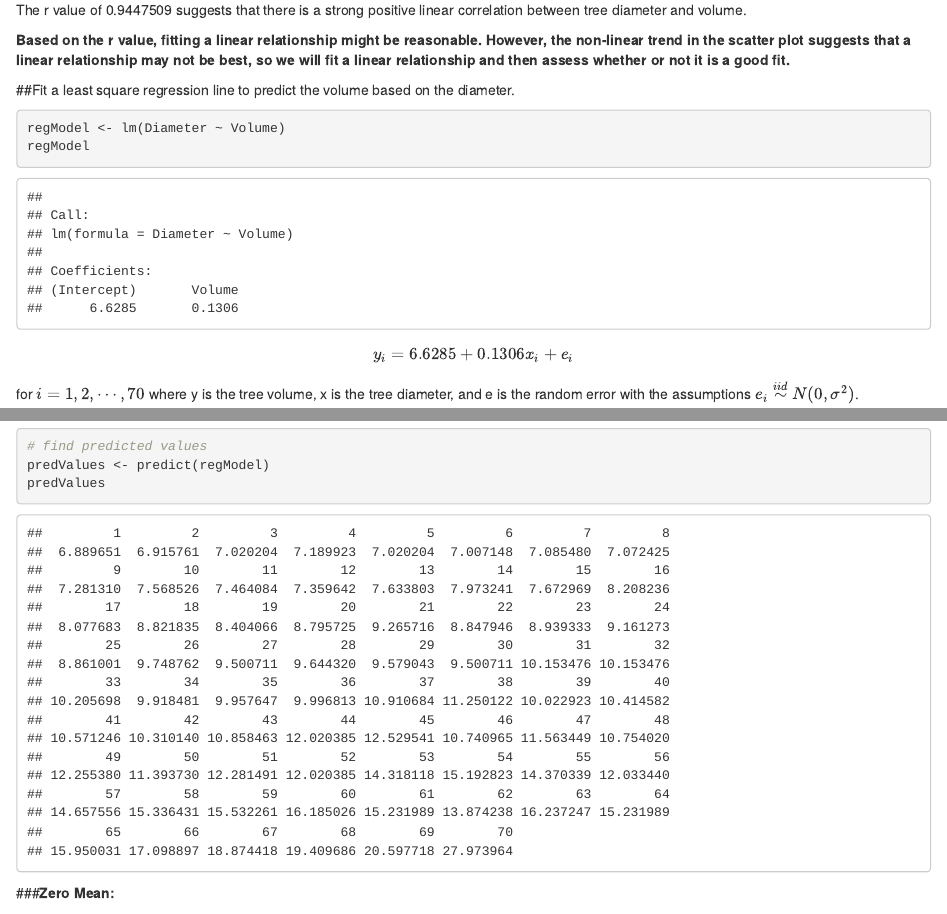
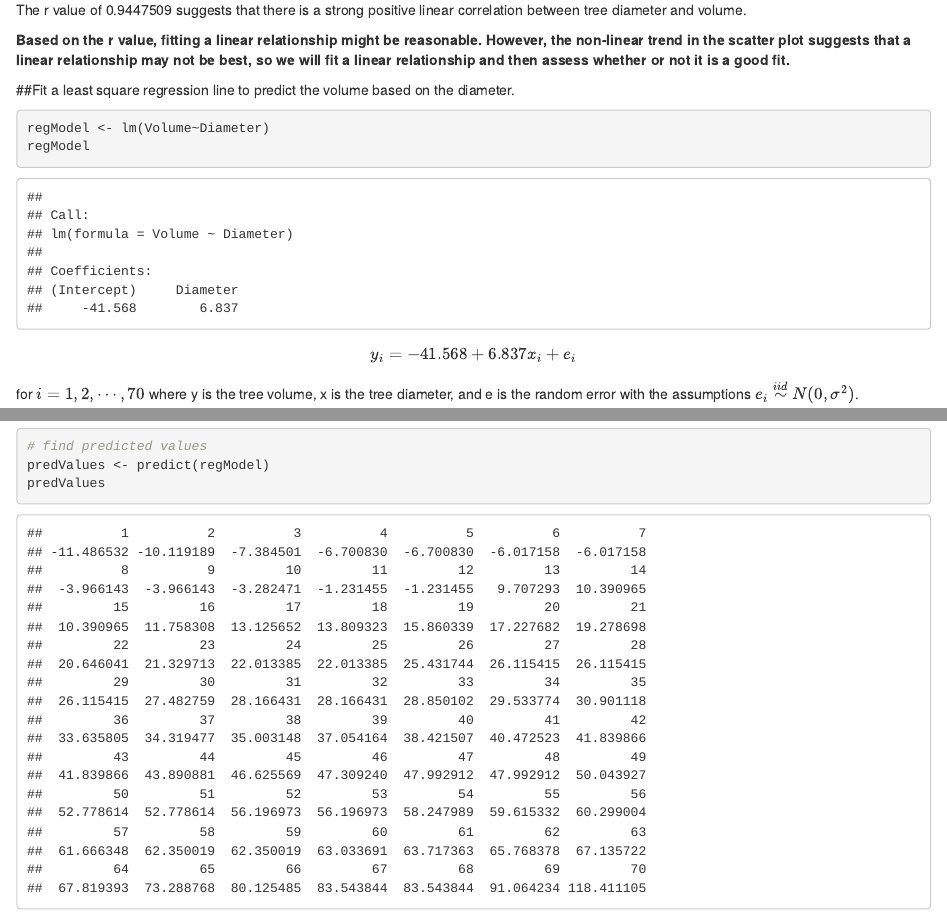
Before and after one commit to niannucci/291MP2, an R Markdown document (MP2_291.Rmd): the page in a window 1100 px wide, from 1020 px down, and a second part further down, joined at a grey line. Rendered offline with R 4.5, knitr and Pandoc, with nearby package versions.

Commit message:
fixed regModel

````diff
--- a/MP2_291.Rmd
+++ b/MP2_291.Rmd
@@ -33,11 +33,11 @@ __Based on the r value, fitting a linear relationship might be reasonable. Howev
 
 ##Fit a least square regression line to predict the volume based on the diameter.
 ```{r}
-regModel <- lm(Diameter ~ Volume)
+regModel <- lm(Volume~Diameter)
 regModel
 ```
 
-$$y_i = 6.6285 +0.1306x_i + e_i$$ for $i=1,2,\cdots,70$ where y is the tree volume, x is the tree diameter, and e is the random error with the assumptions $e_i \stackrel{iid}\sim N(0, \sigma^2)$.
+$$y_i = -41.568 + 6.837x_i + e_i$$ for $i=1,2,\cdots,70$ where y is the tree volume, x is the tree diameter, and e is the random error with the assumptions $e_i \stackrel{iid}\sim N(0, \sigma^2)$.
 
 ```{r}
 plot(Diameter, Volume, pch = 16, main = "Fitted Regression Line")
````
Also changed, not shown: MP2_291.Rmd (2 more changed lines).
